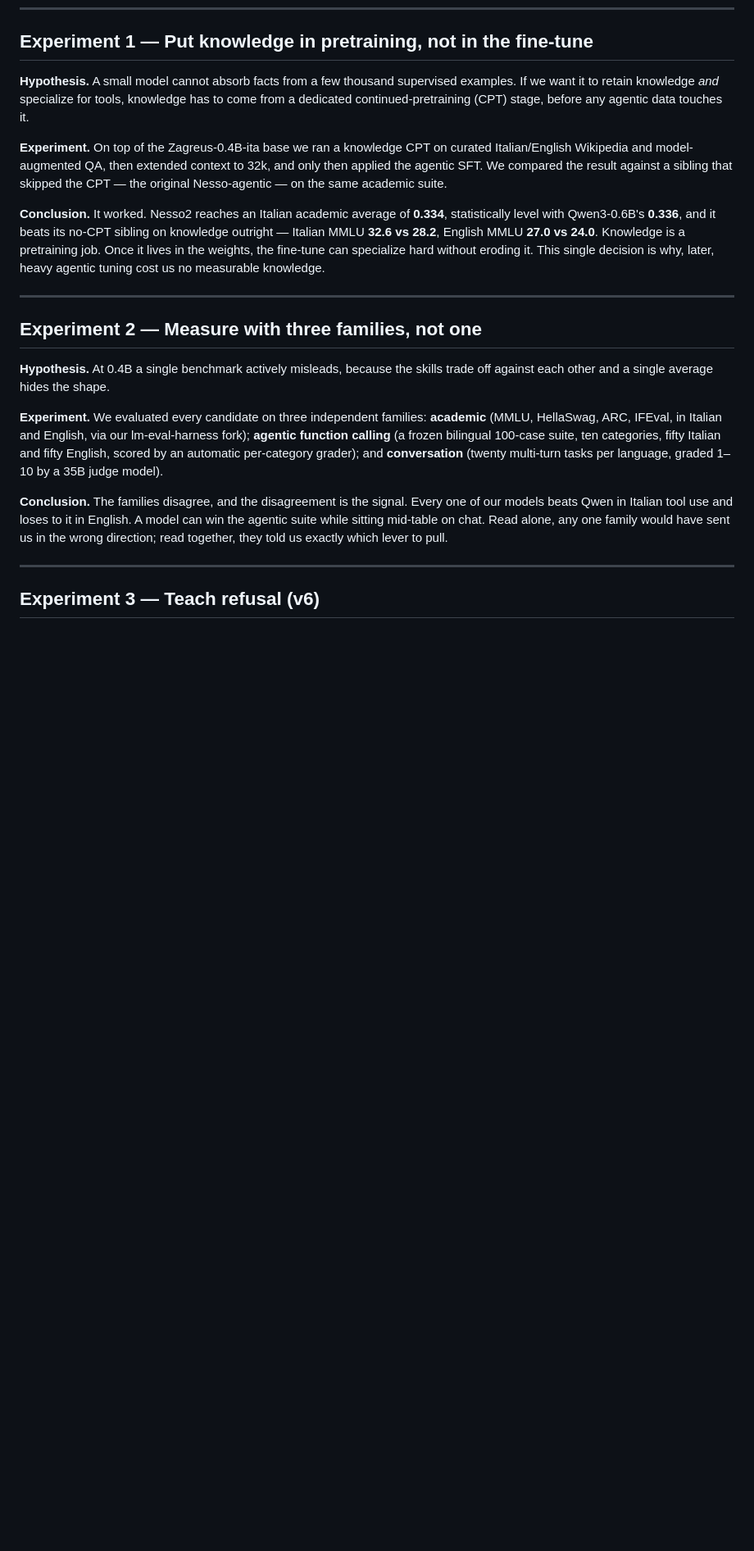
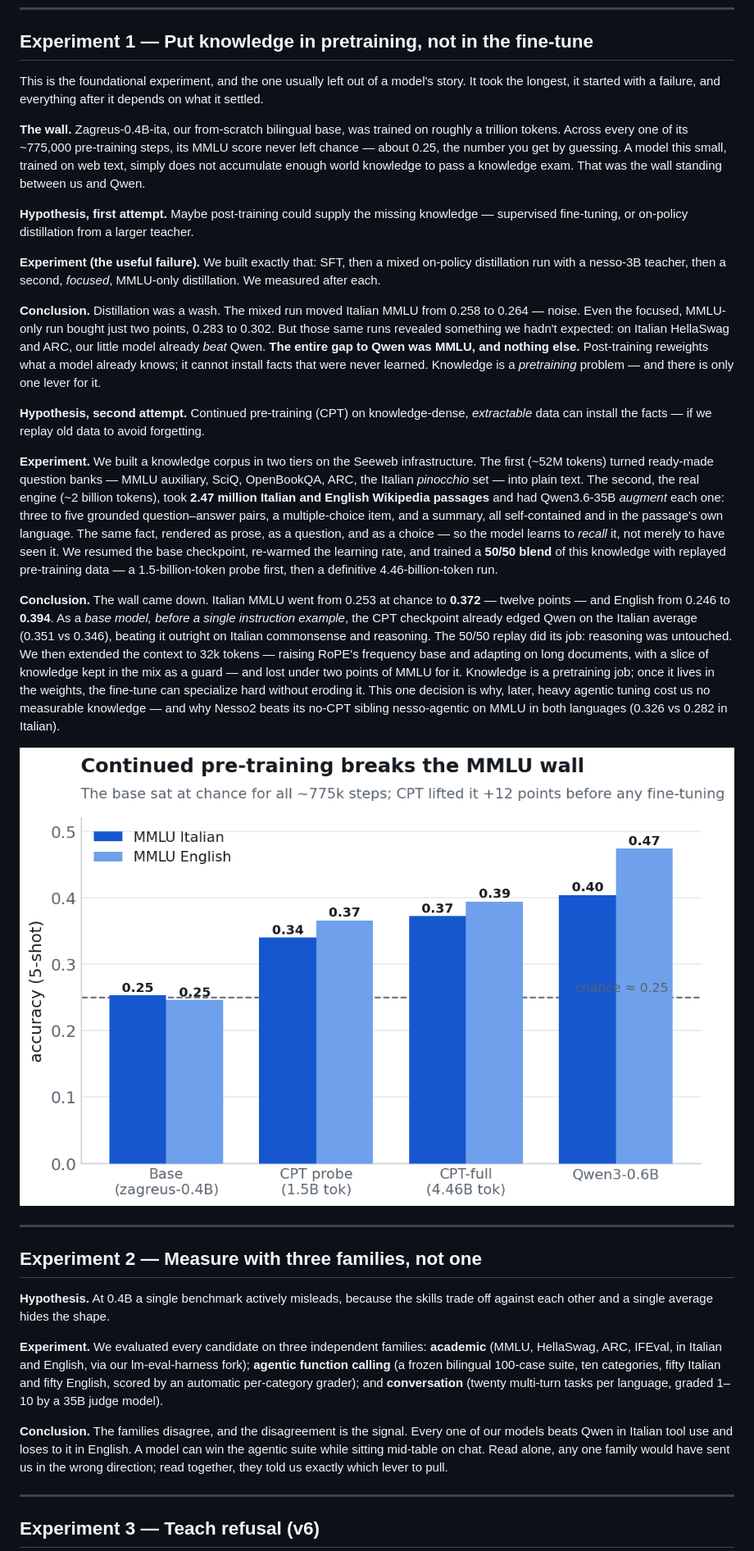
Before and after one commit to mii-llm/zagreus-nesso-slm, a Markdown page: nesso2/BLOG.md, the part around one of its changes. Shown at 82% size. GitHub-like rendering; blank space fills up the shorter version.

Commit message:
nesso2 BLOG: deepen the CPT experiment + add charts
Expand Experiment 1 into the full foundational story: the MMLU wall, the OPD
runs that proved post-training can't cross it, the two-tier QA-augmented
Wikipedia corpus, the probe and definitive CPT numbers, and 32k retention.
Embed the CPT-wall, iteration, and Italian-vs-English charts.

Co-Authored-By: Claude Opus 4.8 <noreply@anthropic.com>

```diff
--- a/nesso2/BLOG.md
+++ b/nesso2/BLOG.md
@@ -24,11 +24,23 @@ Hold that distinction. It explains all six models.
 
 ## Experiment 1 — Put knowledge in pretraining, not in the fine-tune
 
-**Hypothesis.** A small model cannot absorb facts from a few thousand supervised examples. If we want it to retain knowledge *and* specialize for tools, knowledge has to come from a dedicated continued-pretraining (CPT) stage, before any agentic data touches it.
+This is the foundational experiment, and the one usually left out of a model's story. It took the longest, it started with a failure, and everything after it depends on what it settled.
 
-**Experiment.** On top of the Zagreus-0.4B-ita base we ran a knowledge CPT on curated Italian/English Wikipedia and model-augmented QA, then extended context to 32k, and only then applied the agentic SFT. We compared the result against a sibling that skipped the CPT — the original Nesso-agentic — on the same academic suite.
+**The wall.** Zagreus-0.4B-ita, our from-scratch bilingual base, was trained on roughly a trillion tokens. Across every one of its ~775,000 pre-training steps, its MMLU score never left chance — about 0.25, the number you get by guessing. A model this small, trained on web text, simply does not accumulate enough world knowledge to pass a knowledge exam. That was the wall standing between us and Qwen.
 
-**Conclusion.** It worked. Nesso2 reaches an Italian academic average of **0.334**, statistically level with Qwen3-0.6B's **0.336**, and it beats its no-CPT sibling on knowledge outright — Italian MMLU **32.6 vs 28.2**, English MMLU **27.0 vs 24.0**. Knowledge is a pretraining job. Once it lives in the weights, the fine-tune can specialize hard without eroding it. This single decision is why, later, heavy agentic tuning cost us no measurable knowledge.
+**Hypothesis, first attempt.** Maybe post-training could supply the missing knowledge — supervised fine-tuning, or on-policy distillation from a larger teacher.
+
+**Experiment (the useful failure).** We built exactly that: SFT, then a mixed on-policy distillation run with a nesso-3B teacher, then a second, *focused*, MMLU-only distillation. We measured after each.
+
+**Conclusion.** Distillation was a wash. The mixed run moved Italian MMLU from 0.258 to 0.264 — noise. Even the focused, MMLU-only run bought just two points, 0.283 to 0.302. But those same runs revealed something we hadn't expected: on Italian HellaSwag and ARC, our little model already *beat* Qwen. **The entire gap to Qwen was MMLU, and nothing else.** Post-training reweights what a model already knows; it cannot install facts that were never learned. Knowledge is a *pretraining* problem — and there is only one lever for it.
+
+**Hypothesis, second attempt.** Continued pre-training (CPT) on knowledge-dense, *extractable* data can install the facts — if we replay old data to avoid forgetting.
+
+**Experiment.** We built a knowledge corpus in two tiers on the Seeweb infrastructure. The first (~52M tokens) turned ready-made question banks — MMLU auxiliary, SciQ, OpenBookQA, ARC, the Italian *pinocchio* set — into plain text. The second, the real engine (~2 billion tokens), took **2.47 million Italian and English Wikipedia passages** and had Qwen3.6-35B *augment* each one: three to five grounded question–answer pairs, a multiple-choice item, and a summary, all self-contained and in the passage's own language. The same fact, rendered as prose, as a question, and as a choice — so the model learns to *recall* it, not merely to have seen it. We resumed the base checkpoint, re-warmed the learning rate, and trained a **50/50 blend** of this knowledge with replayed pre-training data — a 1.5-billion-token probe first, then a definitive 4.46-billion-token run.
+
+**Conclusion.** The wall came down. Italian MMLU went from 0.253 at chance to **0.372** — twelve points — and English from 0.246 to **0.394**. As a *base model, before a single instruction example*, the CPT checkpoint already edged Qwen on the Italian average (0.351 vs 0.346), beating it outright on Italian commonsense and reasoning. The 50/50 replay did its job: reasoning was untouched. We then extended the context to 32k tokens — raising RoPE's frequency base and adapting on long documents, with a slice of knowledge kept in the mix as a guard — and lost under two points of MMLU for it. Knowledge is a pretraining job; once it lives in the weights, the fine-tune can specialize hard without eroding it. This one decision is why, later, heavy agentic tuning cost us no measurable knowledge — and why Nesso2 beats its no-CPT sibling nesso-agentic on MMLU in both languages (0.326 vs 0.282 in Italian).
+
+![Continued pre-training breaks the MMLU wall](https://github.com/mii-llm/zagreus-nesso-slm/blob/main/nesso2/images/cpt_mmlu.png?raw=true)
 
 ---
 
```
Also changed, not shown: other parts of nesso2/BLOG.md (+4 -0 lines).
